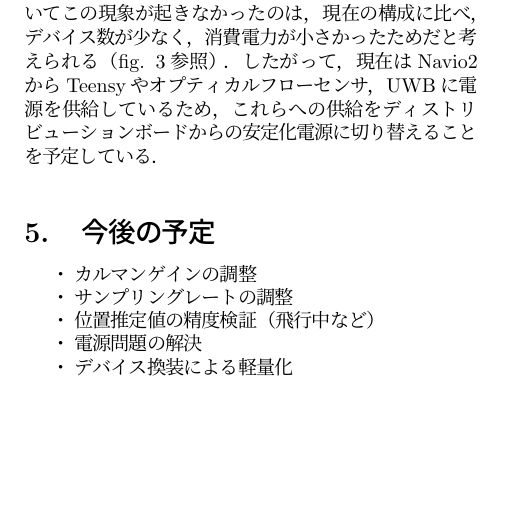
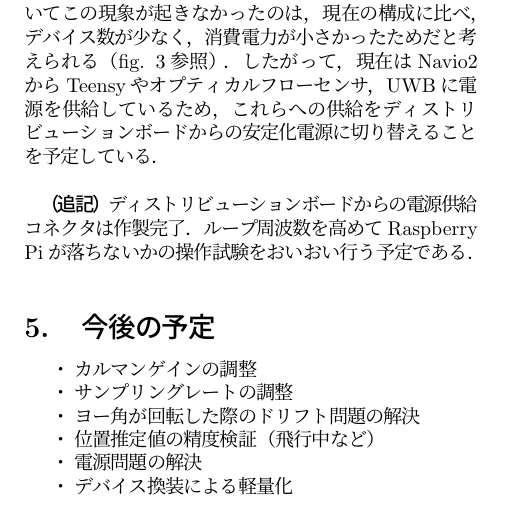
Before and after one commit to doraiden555/tex_git, a LaTeX document (2019-10-25/2019-10-24.tex): part of page 3 of 3, cut so that both start at the same text, the shorter picture padded with empty space. Compiled offline with pLaTeX and dvipdfmx; an older LaTeX class or package is replaced by its successor.

Commit message:
update 2019-10-24

```diff
--- a/2019-10-25/2019-10-24.tex
+++ b/2019-10-25/2019-10-24.tex
@@ -115,7 +115,10 @@
 もう少しゲインの調整に時間をかけてUWBとオプティカルフローセンサの良いところを引き出せるようなフィルタを組む予定である．
 
 \section{Raspberry Piにおける電源供給不足問題}
-前章で述べたとおり，今回の位置推定におけるループ周波数は以前よりも低かったため，高めようとディレイを調整した．しかし，ループを速くすると，Raspberry Piの電源ランプ（通常は常時点灯）が点滅し，位置推定の最中にデータが落ちるという現象にみまわれた．おそらく，原因としてはループ周波数を上げると，CPUに負荷がかかり，消費電力が大きくなったためこのようなことが起きたと考えられる．以前に同様の周波数においてこの現象が起きなかったのは，現在の構成に比べ，デバイス数が少なく，消費電力が小さかったためだと考えられる（fig. 3参照）．したがって，現在はNavio2からTeensyやオプティカルフローセンサ，UWBに電源を供給しているため，これらへの供給をディストリビューションボードからの安定化電源に切り替えることを予定している．
+前章で述べたとおり，今回の位置推定におけるループ周波数は以前よりも低かったため，高めようとディレイを調整した．しかし，ループを速くすると，Raspberry Piの電源ランプ（通常は常時点灯）が点滅し，位置推定の最中にデータが落ちるという現象にみまわれた．おそらく，原因としてはループ周波数を上げると，CPUに負荷がかかり，消費電力が大きくなったためこのようなことが起きたと考えられる．以前に同様の周波数においてこの現象が起きなかったのは，現在の構成に比べ，デバイス数が少なく，消費電力が小さかったためだと考えられる（fig. 3参照）．したがって，現在はNavio2からTeensyやオプティカルフローセンサ，UWBに電源を供給しているため，これらへの供給をディストリビューションボードからの安定化電源に切り替えることを予定している．\\
+
+\textbf{（追記）}
+ディストリビューションボードからの電源供給コネクタは作製完了．ループ周波数を高めてRaspberry Piが落ちないかの操作試験をおいおい行う予定である．
 
 
 
@@ -125,6 +128,7 @@
 \itemsep=-1ex
   \item カルマンゲインの調整
 　\item サンプリングレートの調整
+  \item ヨー角が回転した際のドリフト問題の解決
 　\item 位置推定値の精度検証（飛行中など）
   \item 電源問題の解決
 　\item デバイス換装による軽量化
```
